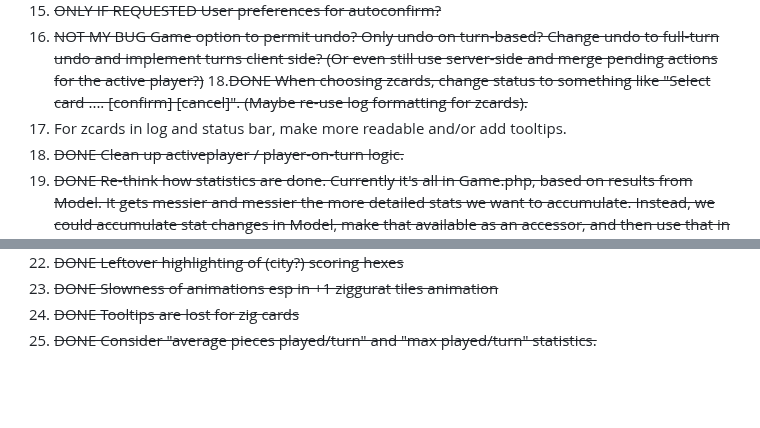
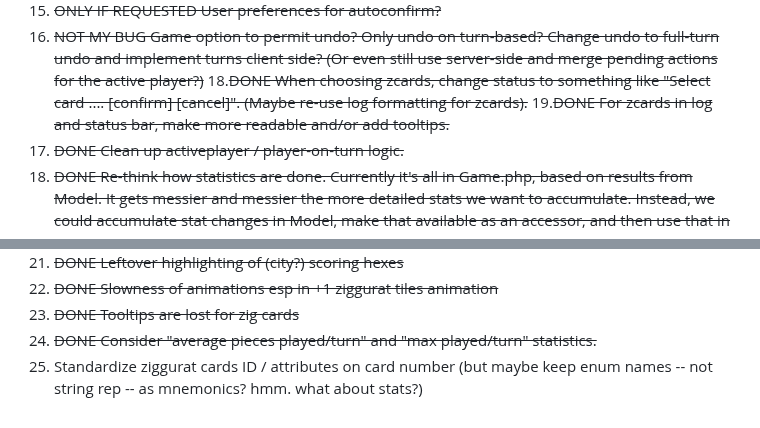
Before and after one commit to jaysachs/bga-babylonia, a Markdown page: local/TODO.md, 2 parts joined by grey strips. Rendered like a GitHub page; blank space fills up the shorter version.

Commit message:
Update TODO

```diff
--- a/local/TODO.md
+++ b/local/TODO.md
@@ -16,7 +16,7 @@
 16. ~~ONLY IF REQUESTED User preferences for autoconfirm?~~
 17. ~~NOT MY BUG Game option to permit undo? Only undo on turn-based? Change undo to full-turn undo and implement turns client side? (Or even still use server-side and merge pending actions for the active player?)~~
 18.~~DONE When choosing zcards, change status to something like "Select card .... [confirm] [cancel]". (Maybe re-use log formatting for zcards).~~
-19. For zcards in log and status bar, make more readable and/or add tooltips.
+19.~~DONE For zcards in log and status bar, make more readable and/or add tooltips.~~
 20. ~~DONE Clean up activeplayer / player-on-turn logic.~~
 21. ~~DONE Re-think how statistics are done. Currently it's all in Game.php, based on results from Model. It gets messier and messier the more detailed stats we want to accumulate. Instead, we could accumulate stat changes in Model, make that available as an accessor, and then use that in Game to persist stat changes. Also,to make things easier to undo, we should also store stat changes in the turn_progress table; on turn "commit", update the stats, but not until then. (Post-activity things in the turn, e.g. related to scoring, would just be committed). Maybe even do this with a fancy reflection "decorator" on act and st functions in Game.php?~~
 22. ~~DONE When no more plays allowed, mark all hand pieces unplayable; reset on refill.~~
@@ -25,3 +25,4 @@
 24. ~~DONE Slowness of animations esp in +1 ziggurat tiles animation~~
 25. ~~DONE Tooltips are lost for zig cards~~
 26. ~~DONE Consider "average pieces played/turn" and "max played/turn" statistics.~~
+27. Standardize ziggurat cards ID / attributes on card number (but maybe keep enum names -- not string rep -- as mnemonics? hmm. what about stats?)
```
